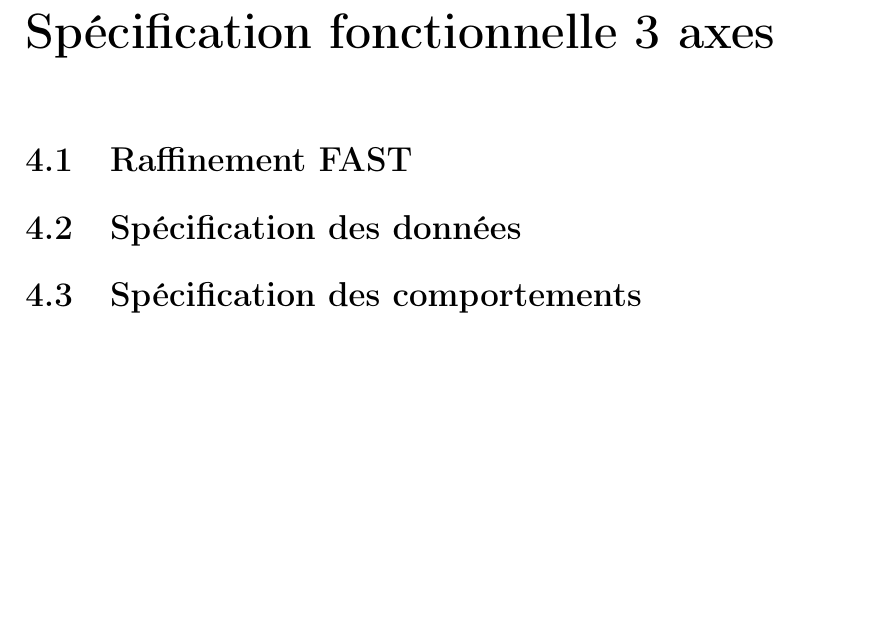
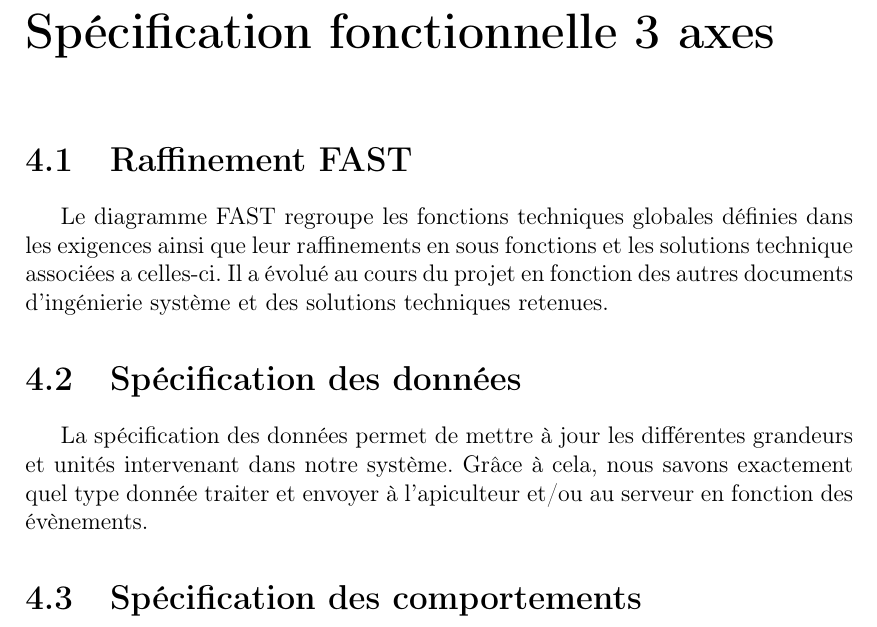
Before and after one commit to Etiene/BMONS, a LaTeX book (doc/LaTeX/main.tex, which reads doc/LaTeX/DossierFonctionnel.tex): part of page 21 of 53, cut so that both start at the same text, the shorter picture padded with empty space. Compiled offline with pdfLaTeX.

Commit message:
Update DossierFonctionnel.tex

```diff
--- a/doc/LaTeX/DossierFonctionnel.tex
+++ b/doc/LaTeX/DossierFonctionnel.tex
@@ -9,7 +9,16 @@
 \chapter{Spécification fonctionnelle  3 axes}
 
 \section{Raffinement FAST}
+Le diagramme FAST regroupe les fonctions techniques globales définies dans les
+exigences ainsi que leur raffinements en sous fonctions et les solutions technique
+associées a celles-ci. Il a évolué au cours du projet en fonction des autres documents
+d'ingénierie système et des solutions techniques retenues.
+
 \section{Spécification des données}
+La spécification des données permet de mettre à jour les différentes grandeurs
+et unités intervenant dans notre système. Grâce à cela, nous savons exactement
+quel type donnée traiter et envoyer à l'apiculteur et/ou au serveur en fonction des évènements.
+
 \section{Spécification des comportements}
 
 
```
